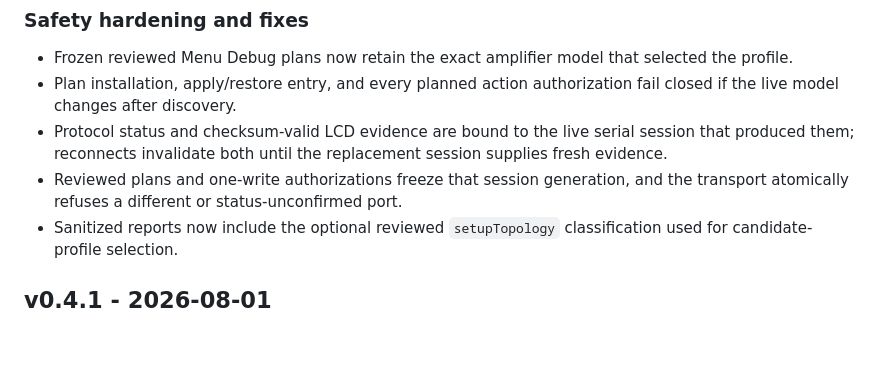
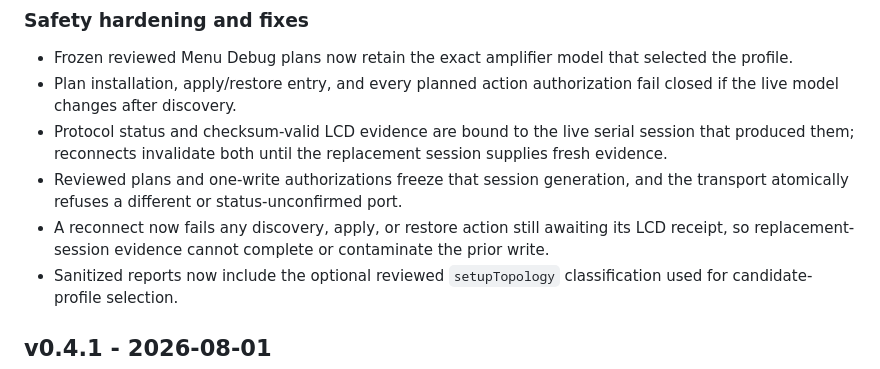
Before and after one commit to FtlC-ian/expert-amp-server, a Markdown page: CHANGELOG.md, the part around the change. Rendered like a GitHub page; blank space fills up the shorter version.

Commit message:
docs: record reconnect receipt hardening

```diff
--- a/CHANGELOG.md
+++ b/CHANGELOG.md
@@ -10,6 +10,7 @@ Menu Debug identity-binding corrective release.
 - Plan installation, apply/restore entry, and every planned action authorization fail closed if the live model changes after discovery.
 - Protocol status and checksum-valid LCD evidence are bound to the live serial session that produced them; reconnects invalidate both until the replacement session supplies fresh evidence.
 - Reviewed plans and one-write authorizations freeze that session generation, and the transport atomically refuses a different or status-unconfirmed port.
+- A reconnect now fails any discovery, apply, or restore action still awaiting its LCD receipt, so replacement-session evidence cannot complete or contaminate the prior write.
 - Sanitized reports now include the optional reviewed `setupTopology` classification used for candidate-profile selection.
 
 ## v0.4.1 - 2026-08-01
```
